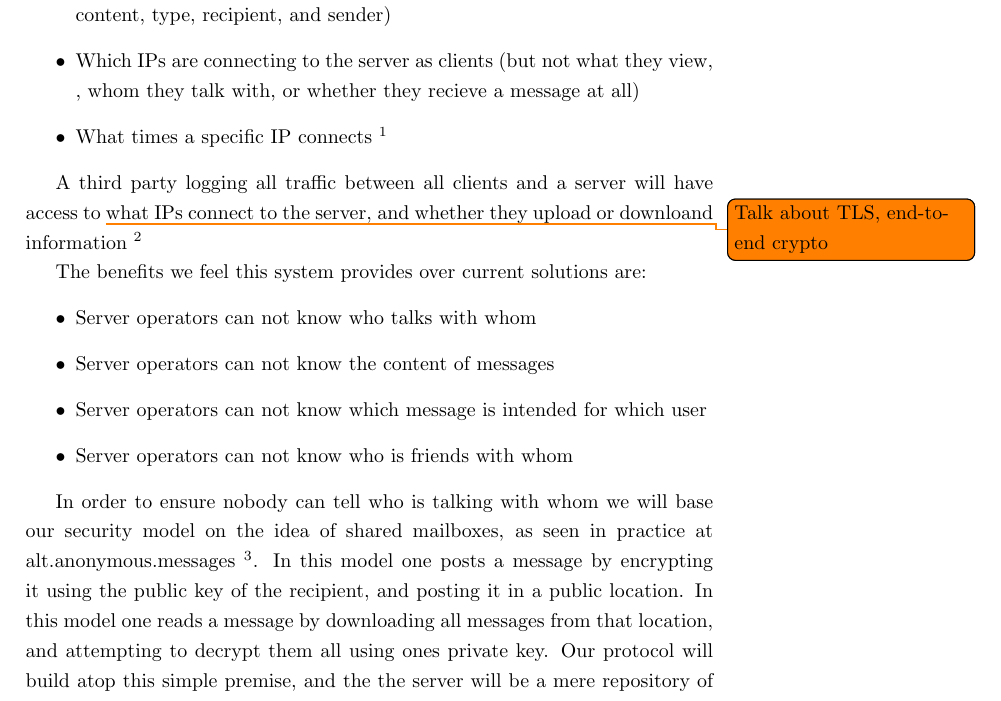
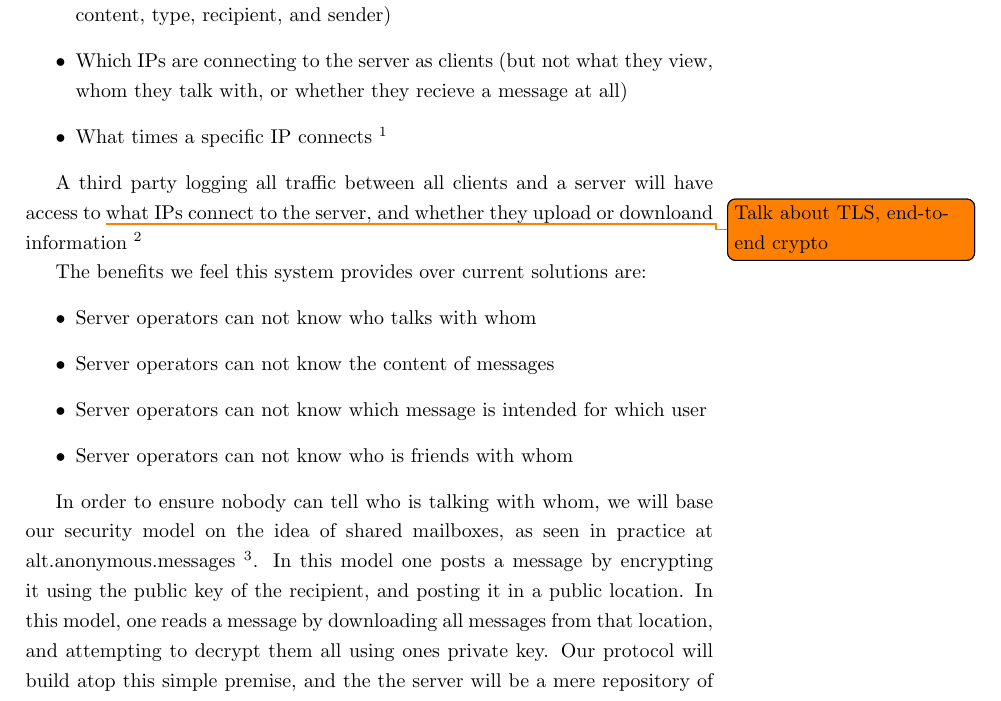
Before and after one commit to thomal/COMP208, a LaTeX thesis (writeup/project.tex, which reads writeup/text/requirements/mission_objectives.tex): part of page 9 of 64, cut so that both start at the same text. Compiled offline with pdfLaTeX.

Commit message:
Spelling/Grammar

```diff
--- a/writeup/text/requirements/mission_objectives.tex
+++ b/writeup/text/requirements/mission_objectives.tex
@@ -33,7 +33,7 @@ The server operator will have access to the following information:
 \item Which IP uploaded which message (although they will be ignorant of its
 content, type, recipient, and sender)
 \item Which IPs are connecting to the server as clients (but not what they view,
-      , whom they talk with, or whether they recieve a message at all)
+whom they talk with, or whether they recieve a message at all)
 \item What times a specific IP connects \footnote {While this will aid in tying
 an IP address to a person, it is deemed acceptable because it is not useful
 information unless the persons private key is compromised.}
@@ -52,12 +52,12 @@ The benefits we feel this system provides over current solutions are:
 \item Server operators can not know who is friends with whom
 \end{itemize}
 
-In order to ensure nobody can tell who is talking with whom we will base our
+In order to ensure nobody can tell who is talking with whom, we will base our
 security model on the idea of shared mailboxes, as seen in practice at
 alt.anonymous.messages
 \footnote{https://groups.google.com/forum/\#!forum/alt.anonymous.messages}.
 In this model one posts a message by encrypting it using the public key of the
-recipient, and posting it in a public location. In this model one reads a
+recipient, and posting it in a public location. In this model, one reads a
 message by downloading all messages from that location, and attempting to
 decrypt them all using ones private key. Our protocol will build atop this
 simple premise, and the the server will be a mere repository of messages, the
```
